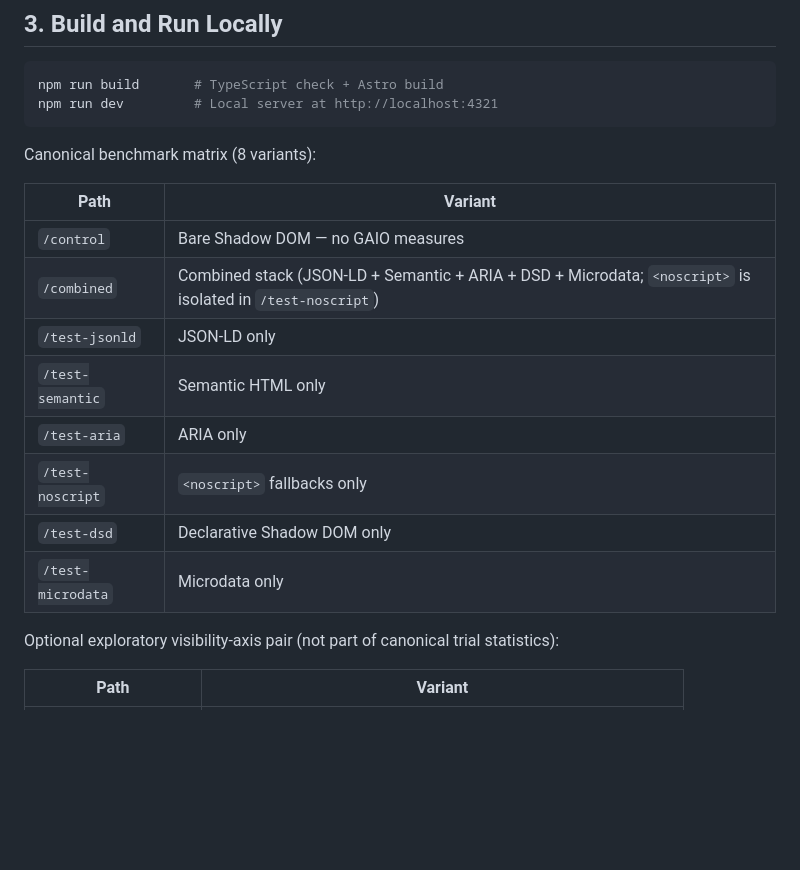
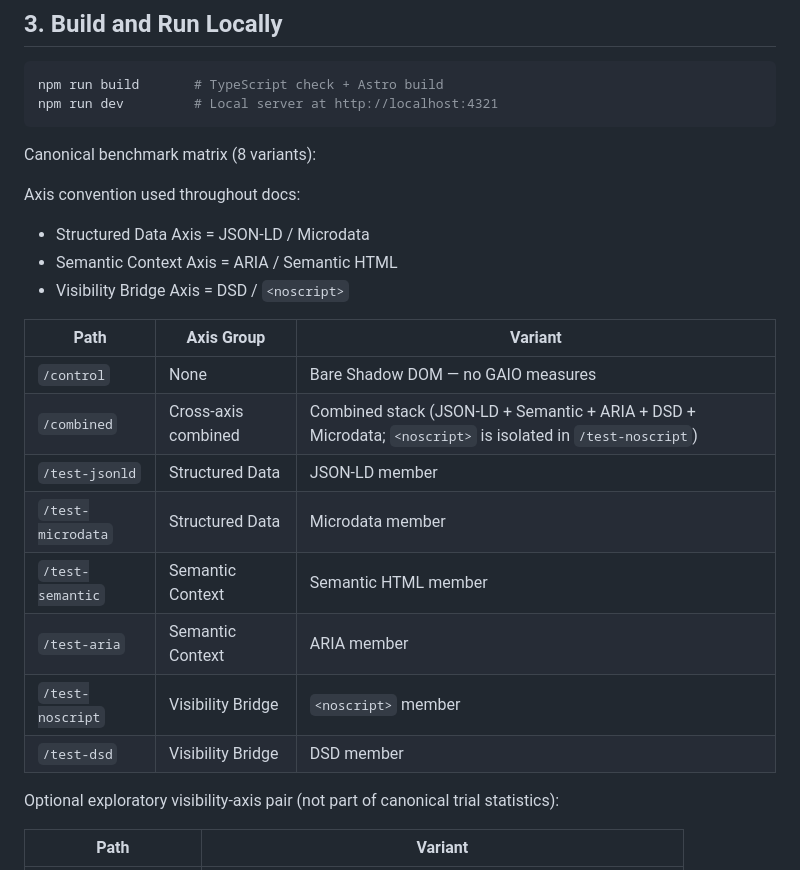
Before and after one commit to Timon-H/gaio-validation-lab, a Markdown page: docs/replication.md, the part around the change. GitHub-like rendering; blank space fills up the shorter version.

```diff
--- a/docs/replication.md
+++ b/docs/replication.md
@@ -61,16 +61,22 @@ npm run dev         # Local server at http://localhost:4321
 
 Canonical benchmark matrix (8 variants):
 
-| Path              | Variant                                                                                                    |
-| ----------------- | ---------------------------------------------------------------------------------------------------------- |
-| `/control`        | Bare Shadow DOM — no GAIO measures                                                                         |
-| `/combined`       | Combined stack (JSON-LD + Semantic + ARIA + DSD + Microdata; `<noscript>` is isolated in `/test-noscript`) |
-| `/test-jsonld`    | JSON-LD only                                                                                               |
-| `/test-semantic`  | Semantic HTML only                                                                                         |
-| `/test-aria`      | ARIA only                                                                                                  |
-| `/test-noscript`  | `<noscript>` fallbacks only                                                                                |
-| `/test-dsd`       | Declarative Shadow DOM only                                                                                |
-| `/test-microdata` | Microdata only                                                                                             |
+Axis convention used throughout docs:
+
+- Structured Data Axis = JSON-LD / Microdata
+- Semantic Context Axis = ARIA / Semantic HTML
+- Visibility Bridge Axis = DSD / `<noscript>`
+
+| Path              | Axis Group          | Variant                                                                                                    |
+| ----------------- | ------------------- | ---------------------------------------------------------------------------------------------------------- |
+| `/control`        | None                | Bare Shadow DOM — no GAIO measures                                                                         |
+| `/combined`       | Cross-axis combined | Combined stack (JSON-LD + Semantic + ARIA + DSD + Microdata; `<noscript>` is isolated in `/test-noscript`) |
+| `/test-jsonld`    | Structured Data     | JSON-LD member                                                                                             |
+| `/test-microdata` | Structured Data     | Microdata member                                                                                           |
+| `/test-semantic`  | Semantic Context    | Semantic HTML member                                                                                       |
+| `/test-aria`      | Semantic Context    | ARIA member                                                                                                |
+| `/test-noscript`  | Visibility Bridge   | `<noscript>` member                                                                                        |
+| `/test-dsd`       | Visibility Bridge   | DSD member                                                                                                 |
 
 Optional exploratory visibility-axis pair (not part of canonical trial statistics):
 
```
Also changed, not shown: README.md (+29 -19 lines), docs/test-design.md (+16 -10 lines).
